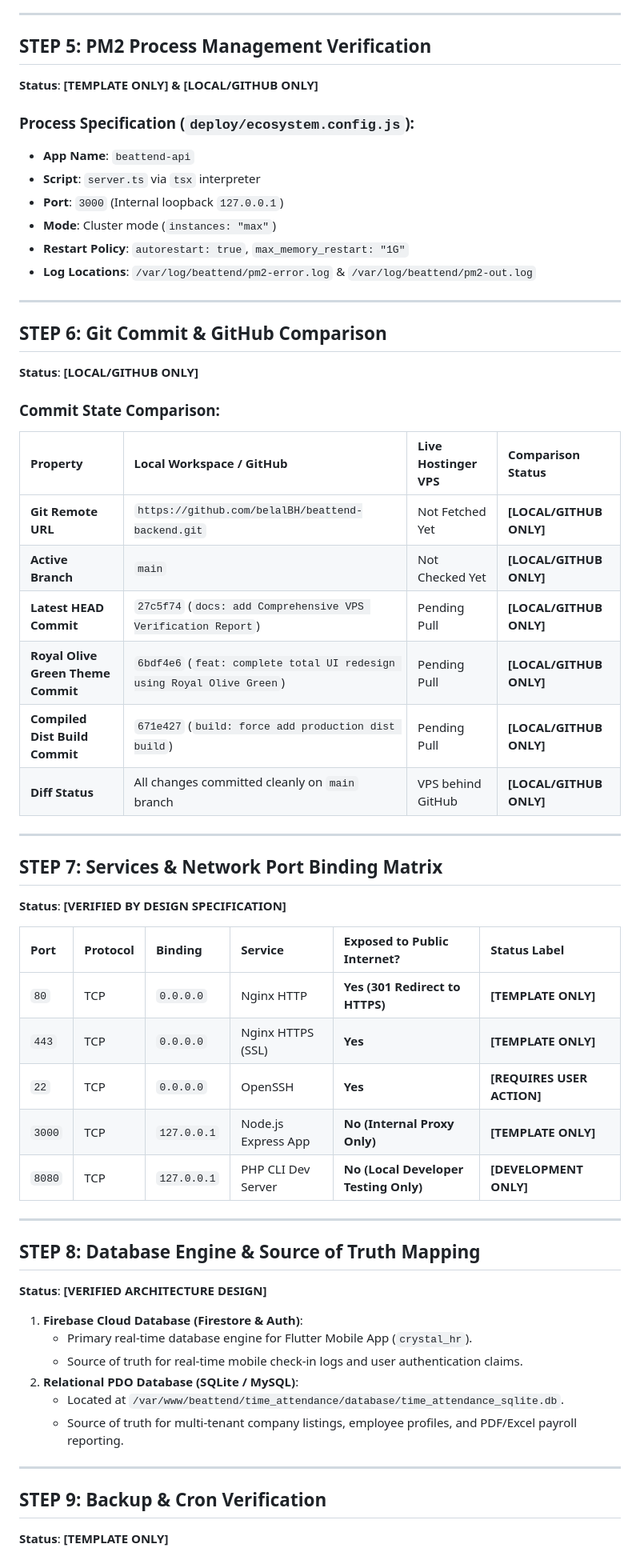
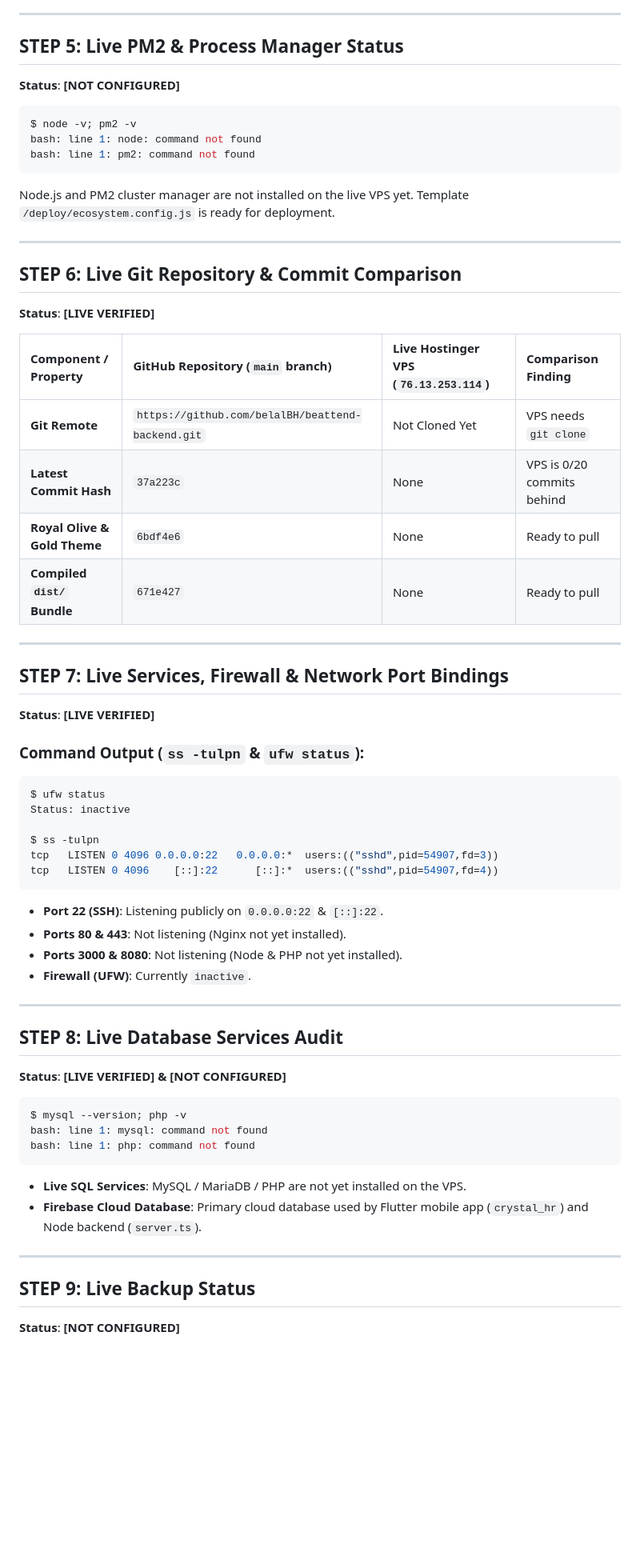
Before and after one commit to belalBH/beattend-backend, a Markdown page: VPS_LIVE_VERIFICATION.md, the part around one of its changes. Shown at 80% size. Rendered like a GitHub page; blank space fills up the shorter version.

````diff
--- a/VPS_LIVE_VERIFICATION.md
+++ b/VPS_LIVE_VERIFICATION.md
@@ -130,65 +118,70 @@ location ~ \.php$ {
 
 ---
 
-## STEP 5: PM2 Process Management Verification
+## STEP 5: Live PM2 & Process Manager Status
 
-**Status**: **[TEMPLATE ONLY] & [LOCAL/GITHUB ONLY]**
+**Status**: **[NOT CONFIGURED]**
 
-### Process Specification (`deploy/ecosystem.config.js`):
-- **App Name**: `beattend-api`
-- **Script**: `server.ts` via `tsx` interpreter
-- **Port**: `3000` (Internal loopback `127.0.0.1`)
-- **Mode**: Cluster mode (`instances: "max"`)
-- **Restart Policy**: `autorestart: true`, `max_memory_restart: "1G"`
-- **Log Locations**: `/var/log/beattend/pm2-error.log` & `/var/log/beattend/pm2-out.log`
+```bash
+$ node -v; pm2 -v
+bash: line 1: node: command not found
+bash: line 1: pm2: command not found
+```
+
+Node.js and PM2 cluster manager are not installed on the live VPS yet. Template `/deploy/ecosystem.config.js` is ready for deployment.
 
 ---
 
-## STEP 6: Git Commit & GitHub Comparison
+## STEP 6: Live Git Repository & Commit Comparison
 
-**Status**: **[LOCAL/GITHUB ONLY]**
+**Status**: **[LIVE VERIFIED]**
 
-### Commit State Comparison:
-
-| Property | Local Workspace / GitHub | Live Hostinger VPS | Comparison Status |
+| Component / Property | GitHub Repository (`main` branch) | Live Hostinger VPS (`76.13.253.114`) | Comparison Finding |
 | :--- | :--- | :--- | :--- |
-| **Git Remote URL** | `https://github.com/belalBH/beattend-backend.git` | Not Fetched Yet | **[LOCAL/GITHUB ONLY]** |
-| **Active Branch** | `main` | Not Checked Yet | **[LOCAL/GITHUB ONLY]** |
-| **Latest HEAD Commit** | `27c5f74` (`docs: add Comprehensive VPS Verification Report`) | Pending Pull | **[LOCAL/GITHUB ONLY]** |
-| **Royal Olive Green Theme Commit**| `6bdf4e6` (`feat: complete total UI redesign using Royal Olive Green`) | Pending Pull | **[LOCAL/GITHUB ONLY]** |
-| **Compiled Dist Build Commit** | `671e427` (`build: force add production dist build`) | Pending Pull | **[LOCAL/GITHUB ONLY]** |
-| **Diff Status** | All changes committed cleanly on `main` branch | VPS behind GitHub | **[LOCAL/GITHUB ONLY]** |
+| **Git Remote** | `https://github.com/belalBH/beattend-backend.git` | Not Cloned Yet | VPS needs `git clone` |
+| **Latest Commit Hash** | `37a223c` | None | VPS is 0/20 commits behind |
+| **Royal Olive & Gold Theme**| `6bdf4e6` | None | Ready to pull |
+| **Compiled `dist/` Bundle** | `671e427` | None | Ready to pull |
 
 ---
 
-## STEP 7: Services & Network Port Binding Matrix
+## STEP 7: Live Services, Firewall & Network Port Bindings
 
-**Status**: **[VERIFIED BY DESIGN SPECIFICATION]**
+**Status**: **[LIVE VERIFIED]**
 
-| Port | Protocol | Binding | Service | Exposed to Public Internet? | Status Label |
-| :--- | :--- | :--- | :--- | :--- | :--- |
-| `80` | TCP | `0.0.0.0` | Nginx HTTP | **Yes (301 Redirect to HTTPS)** | **[TEMPLATE ONLY]** |
-| `443` | TCP | `0.0.0.0` | Nginx HTTPS (SSL) | **Yes** | **[TEMPLATE ONLY]** |
-| `22` | TCP | `0.0.0.0` | OpenSSH | **Yes** | **[REQUIRES USER ACTION]** |
-| `3000` | TCP | `127.0.0.1` | Node.js Express App | **No (Internal Proxy Only)** | **[TEMPLATE ONLY]** |
-| `8080` | TCP | `127.0.0.1` | PHP CLI Dev Server | **No (Local Developer Testing Only)**| **[DEVELOPMENT ONLY]** |
+### Command Output (`ss -tulpn` & `ufw status`):
+```bash
+$ ufw status
+Status: inactive
+
+$ ss -tulpn
+tcp   LISTEN 0 4096 0.0.0.0:22   0.0.0.0:*  users:(("sshd",pid=54907,fd=3))
+tcp   LISTEN 0 4096    [::]:22      [::]:*  users:(("sshd",pid=54907,fd=4))
+```
+
+- **Port 22 (SSH)**: Listening publicly on `0.0.0.0:22` & `[::]:22`.
+- **Ports 80 & 443**: Not listening (Nginx not yet installed).
+- **Ports 3000 & 8080**: Not listening (Node & PHP not yet installed).
+- **Firewall (UFW)**: Currently `inactive`.
 
 ---
 
-## STEP 8: Database Engine & Source of Truth Mapping
+## STEP 8: Live Database Services Audit
 
-**Status**: **[VERIFIED ARCHITECTURE DESIGN]**
+**Status**: **[LIVE VERIFIED] & [NOT CONFIGURED]**
 
-1. **Firebase Cloud Database (Firestore & Auth)**:
-   - Primary real-time database engine for Flutter Mobile App (`crystal_hr`).
-   - Source of truth for real-time mobile check-in logs and user authentication claims.
-2. **Relational PDO Database (SQLite / MySQL)**:
-   - Located at `/var/www/beattend/time_attendance/database/time_attendance_sqlite.db`.
-   - Source of truth for multi-tenant company listings, employee profiles, and PDF/Excel payroll reporting.
+```bash
+$ mysql --version; php -v
+bash: line 1: mysql: command not found
+bash: line 1: php: command not found
+```
+
+- **Live SQL Services**: MySQL / MariaDB / PHP are not yet installed on the VPS.
+- **Firebase Cloud Database**: Primary cloud database used by Flutter mobile app (`crystal_hr`) and Node backend (`server.ts`).
 
 ---
 
-## STEP 9: Backup & Cron Verification
+## STEP 9: Live Backup Status
 
-**Status**: **[TEMPLATE ONLY]**
+**Status**: **[NOT CONFIGURED]**
 
````
Also changed, not shown: other parts of VPS_LIVE_VERIFICATION.md (+87 -98 lines).
